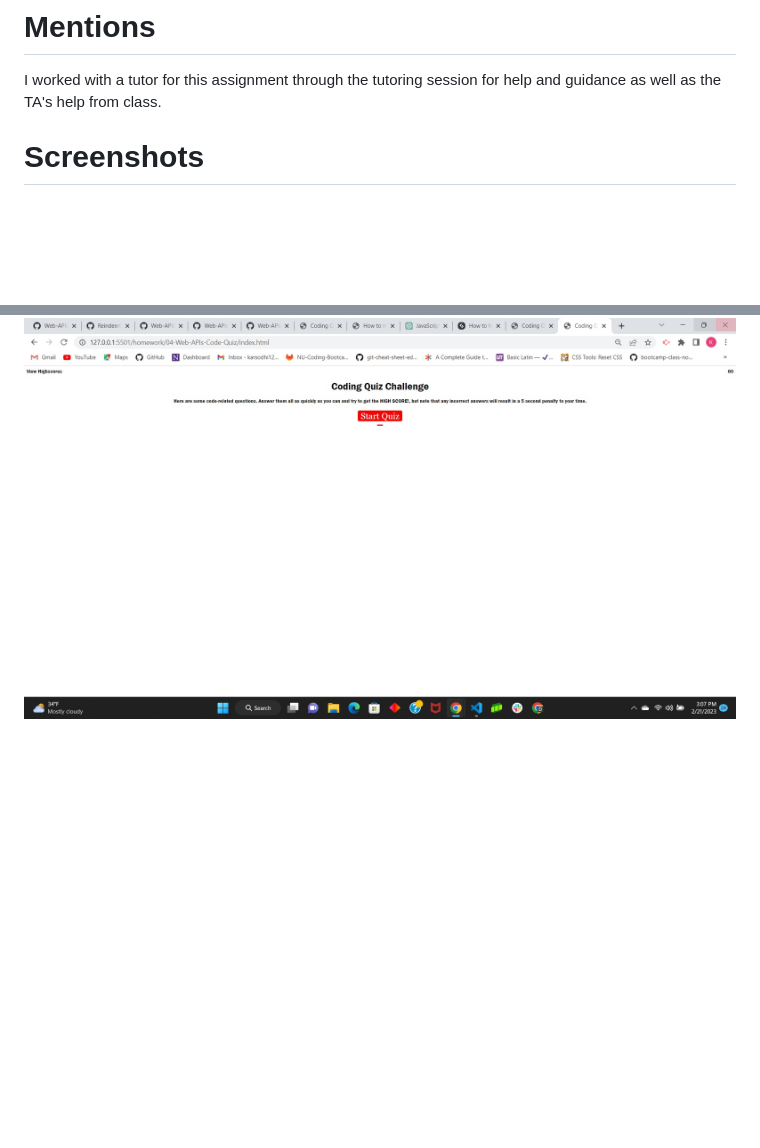
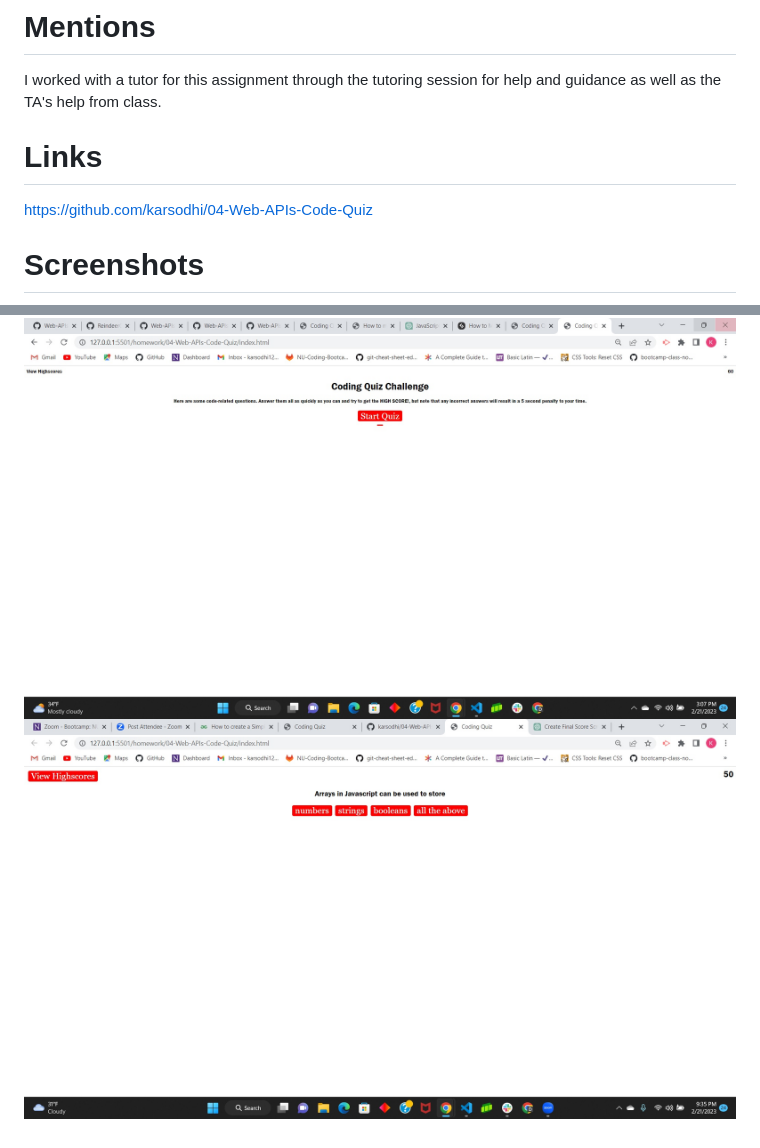
Before and after one commit to karsodhi/04-Web-APIs-Code-Quiz, a Markdown page: README.md, 2 parts joined by grey strips. GitHub-like rendering; pictures changed too: assets/images/quiz1.jpg (added); blank space fills up the shorter version.

```diff
--- a/README.md
+++ b/README.md
@@ -9,6 +9,15 @@ This is the fourth homework challenge that was presented to us.  We were to crea
 # Mentions
 I worked with a tutor for this assignment through the tutoring session for help and guidance as well as the TA's help from class.
 
+
+# Links
+https://github.com/karsodhi/04-Web-APIs-Code-Quiz
+
+
+
+
+
 # Screenshots
 
 ![This is a multiple choice coding quiz](./assets/images/quiz.jpg)
+![Another Picture](./assets/images/quiz1.jpg)
```
Also changed, not shown: 2 other files.
